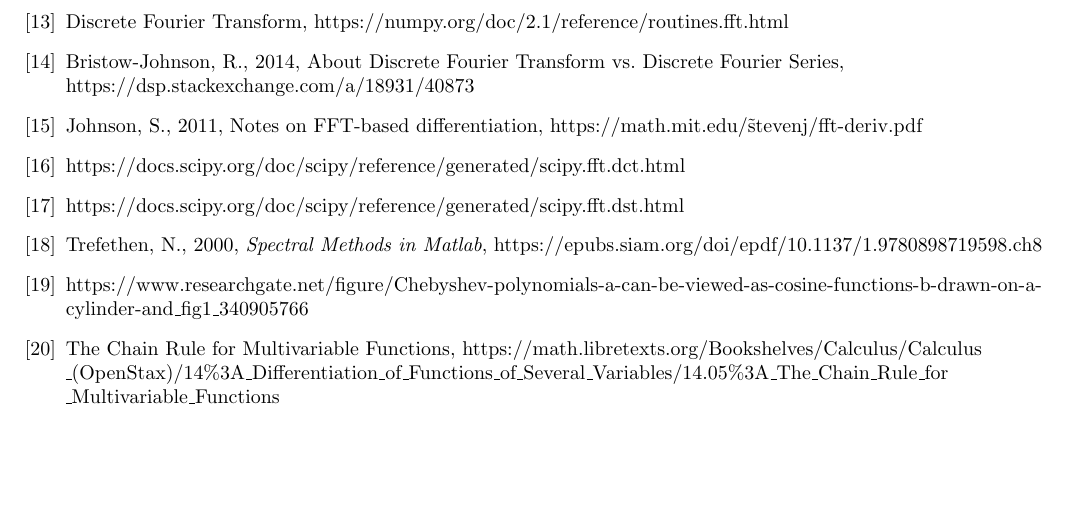
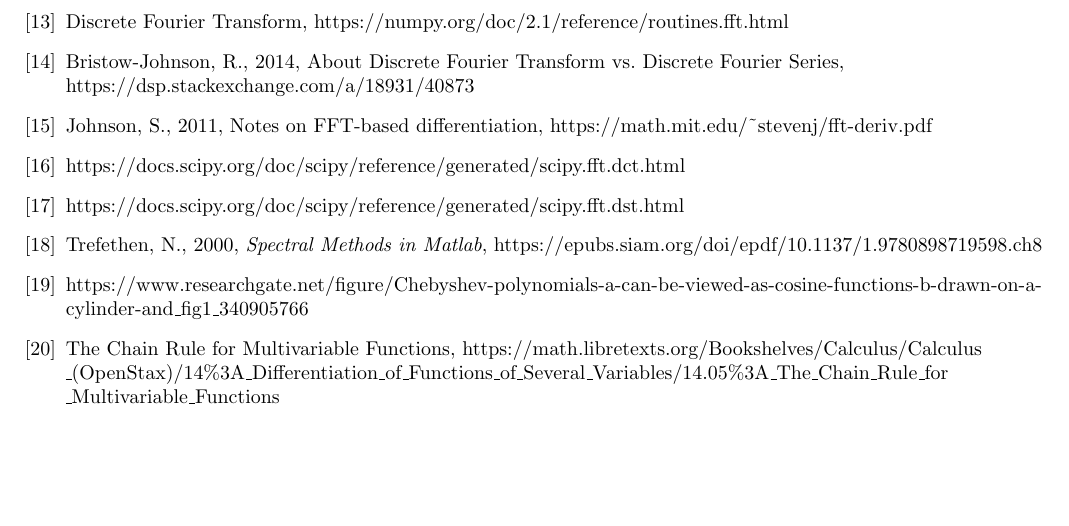
Before and after one commit to pavelkomarov/spectral-derivatives, a LaTeX document (doc/math.tex): part of page 20 of 20, cut so that both start at the same text. Compiled offline with pdfLaTeX.

Commit message:
Tilde stuff again

```diff
--- a/doc/math.tex
+++ b/doc/math.tex
@@ -893,7 +893,7 @@ So although \texttt{numpy} does provide the \texttt{fftn} function for transform
 \bibitem{bristow}
 	Bristow-Johnson, R., 2014, About Discrete Fourier Transform vs. Discrete Fourier Series, https://dsp.stackexchange.com/a/18931/40873
 \bibitem{johnson}
-	Johnson, S., 2011, Notes on FFT-based differentiation, https://math.mit.edu/\~stevenj/fft-deriv.pdf
+	Johnson, S., 2011, Notes on FFT-based differentiation, https://math.mit.edu/\~{}stevenj/fft-deriv.pdf
 \bibitem{dct}
 	https://docs.scipy.org/doc/scipy/reference/generated/scipy.fft.dct.html
 \bibitem{dst}
```
